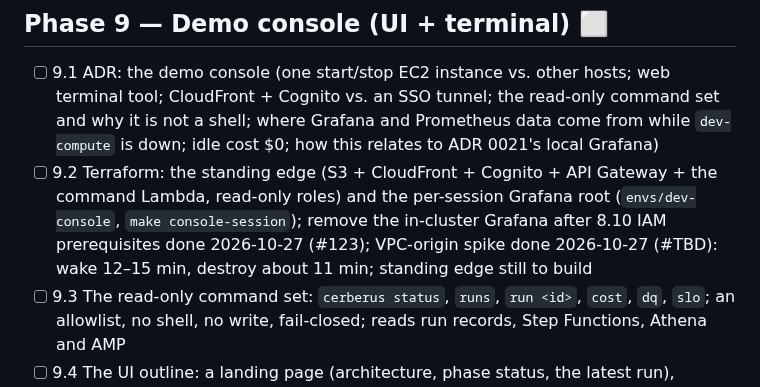
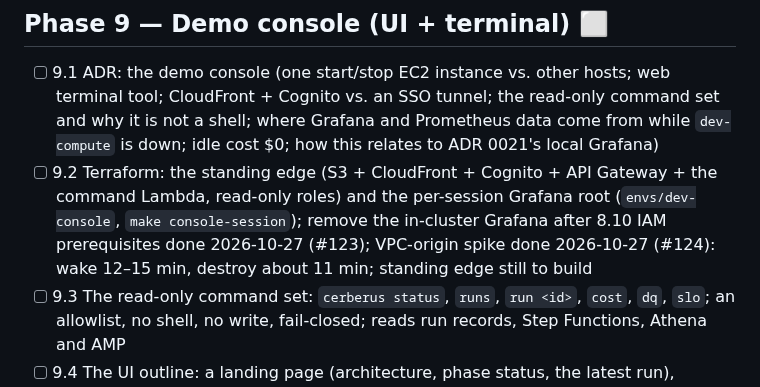
Before and after one commit to ChiragVenkateshaiah/cerberus-platform, a Markdown page: Phases.md, the part around the change. Rendered like a GitHub page.

Commit message:
Link the spike PR in Phases.md
The 9.2 VPC-origin spike entry still had a placeholder for its PR
number. Replace it with #124 so the phase log points to the spike PR.

Co-Authored-By: Claude Opus 5.5 <noreply@anthropic.com>
Claude-Session: https://claude.ai/code/session_01HS6dsZRWwibWubSsm5cvKh

```diff
--- a/Phases.md
+++ b/Phases.md
@@ -163,7 +163,7 @@ _Predates the per-phase Well-Architected pass. Its deliberate shortcut —
       Grafana root (`envs/dev-console`, `make console-session`); remove the
       in-cluster Grafana after 8.10
       IAM prerequisites done 2026-10-27 (#123); VPC-origin spike done
-      2026-10-27 (#TBD): wake 12–15 min, destroy about 11 min; standing
+      2026-10-27 (#124): wake 12–15 min, destroy about 11 min; standing
       edge still to build
 - [ ] 9.3 The read-only command set: `cerberus status`, `runs`, `run <id>`,
       `cost`, `dq`, `slo`; an allowlist, no shell, no write, fail-closed;
```
